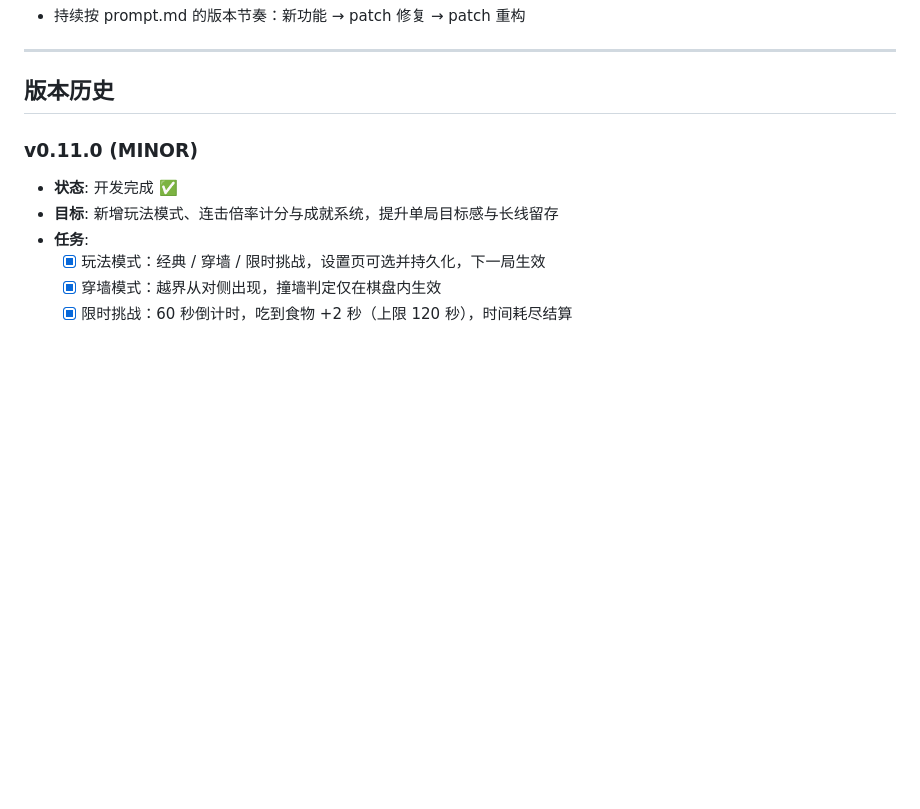
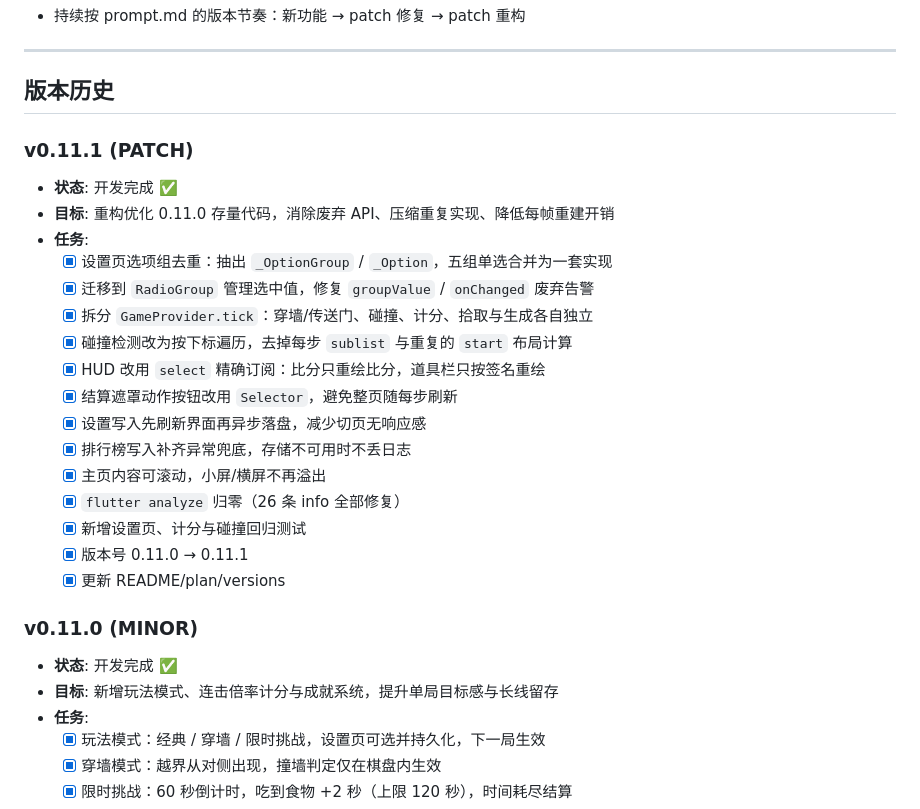
Before and after one commit to g-ai-002/flutter-snake, a Markdown page: plan.md, the part around the change. GitHub-like rendering; blank space fills up the shorter version.

```diff
--- a/plan.md
+++ b/plan.md
@@ -37,6 +37,25 @@
 ---
 
 ## 版本历史
+
+### v0.11.1 (PATCH)
+
+- **状态**: 开发完成 ✅
+- **目标**: 重构优化 0.11.0 存量代码，消除废弃 API、压缩重复实现、降低每帧重建开销
+- **任务**:
+  - [x] 设置页选项组去重：抽出 `_OptionGroup` / `_Option`，五组单选合并为一套实现
+  - [x] 迁移到 `RadioGroup` 管理选中值，修复 `groupValue` / `onChanged` 废弃告警
+  - [x] 拆分 `GameProvider.tick`：穿墙/传送门、碰撞、计分、拾取与生成各自独立
+  - [x] 碰撞检测改为按下标遍历，去掉每步 `sublist` 与重复的 `start` 布局计算
+  - [x] HUD 改用 `select` 精确订阅：比分只重绘比分，道具栏只按签名重绘
+  - [x] 结算遮罩动作按钮改用 `Selector`，避免整页随每步刷新
+  - [x] 设置写入先刷新界面再异步落盘，减少切页无响应感
+  - [x] 排行榜写入补齐异常兜底，存储不可用时不丢日志
+  - [x] 主页内容可滚动，小屏/横屏不再溢出
+  - [x] `flutter analyze` 归零（26 条 info 全部修复）
+  - [x] 新增设置页、计分与碰撞回归测试
+  - [x] 版本号 0.11.0 → 0.11.1
+  - [x] 更新 README/plan/versions
 
 ### v0.11.0 (MINOR)
 
```
Also changed, not shown: README.md (+10 -9 lines).
